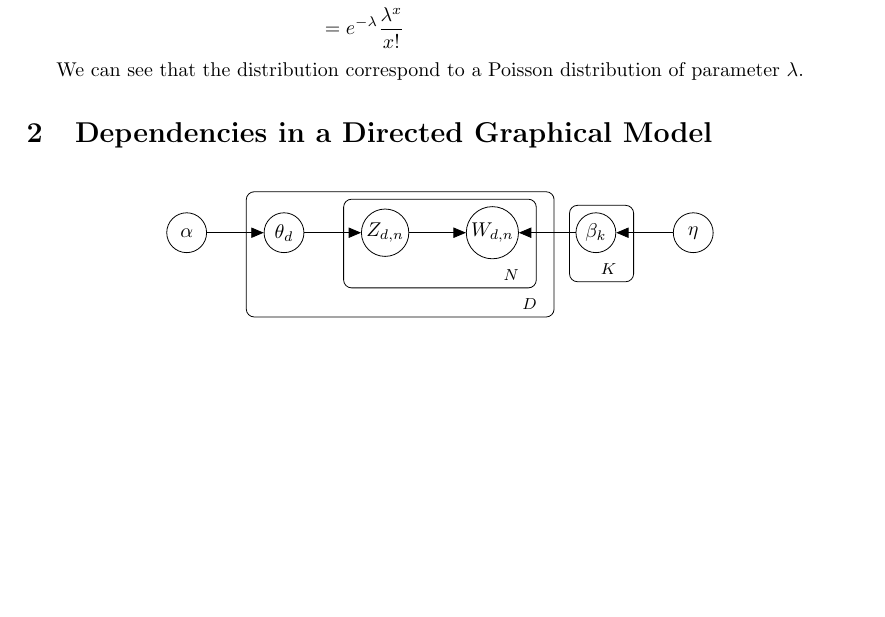
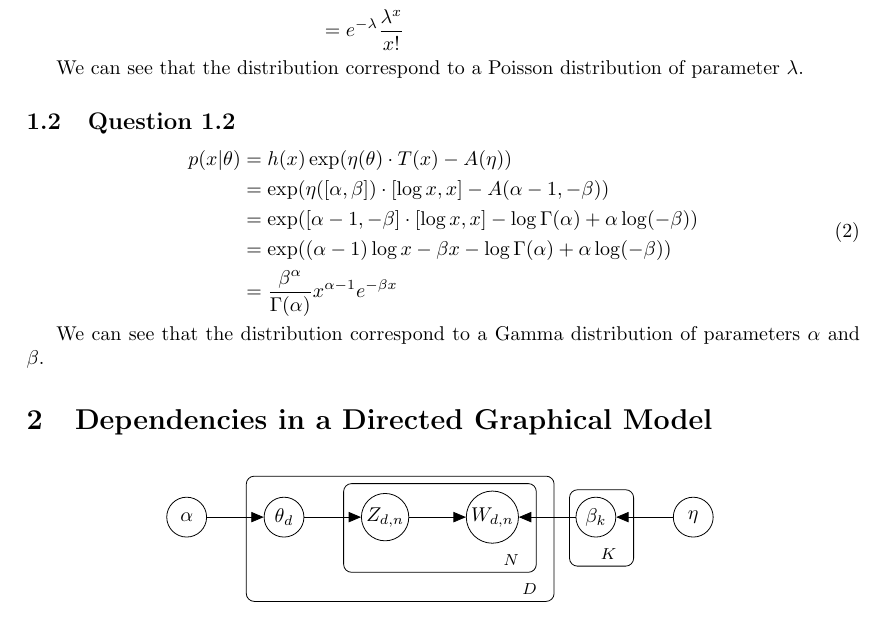
Before and after one commit to ttperr/DD2434-ML-KTH, a LaTeX problem sheet (Assignment 1/1A/main.tex): part of page 2 of 3, cut so that both start at the same text, the shorter picture padded with empty space. Compiled offline with pdfLaTeX.

Commit message:
Update main.pdf and main.tex for Assignment 1A

```diff
--- a/Assignment 1/1A/main.tex
+++ b/Assignment 1/1A/main.tex
@@ -55,6 +55,20 @@
 
 We can see that the distribution correspond to a Poisson distribution of parameter $\lambda$.
 
+\subsection{Question 1.2}
+
+\begin{equation}
+    \begin{split}
+        p(x|\theta) & = h(x) \exp(\eta(\theta) \cdot T(x) - A(\eta))                                             \\
+                    & = \exp(\eta([\alpha, \beta]) \cdot [\log x, x] - A(\alpha - 1, -\beta))                    \\
+                    & = \exp([\alpha - 1, -\beta] \cdot [\log x, x] - \log \Gamma(\alpha) + \alpha \log(-\beta)) \\
+                    & = \exp((\alpha - 1) \log x - \beta x - \log \Gamma(\alpha) + \alpha \log(-\beta))          \\
+                    & = \frac{\beta^\alpha}{\Gamma(\alpha)} x^{\alpha - 1} e^{-\beta x}
+    \end{split}
+\end{equation}
+
+We can see that the distribution correspond to a Gamma distribution of parameters $\alpha$ and $\beta$.
+
 \section{Dependencies in a Directed Graphical Model}
 
 \begin{figure}[h]
```
Also changed, not shown: Assignment 1/1A/main.pdf.
